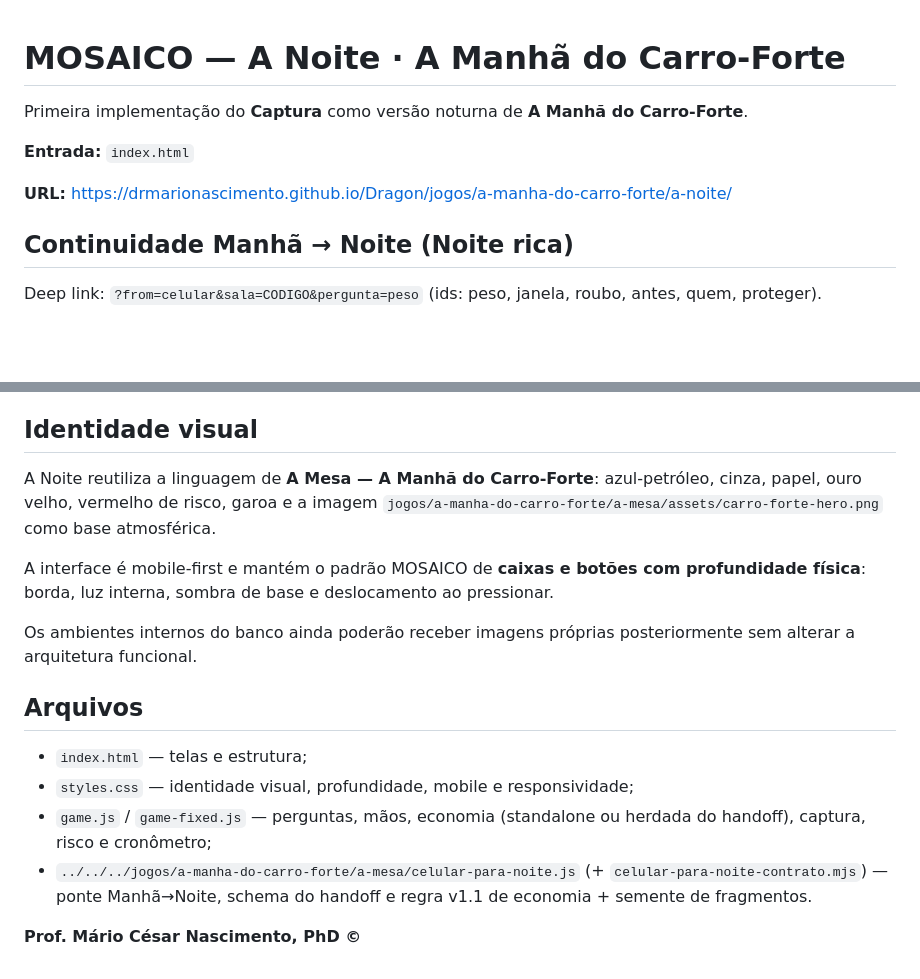
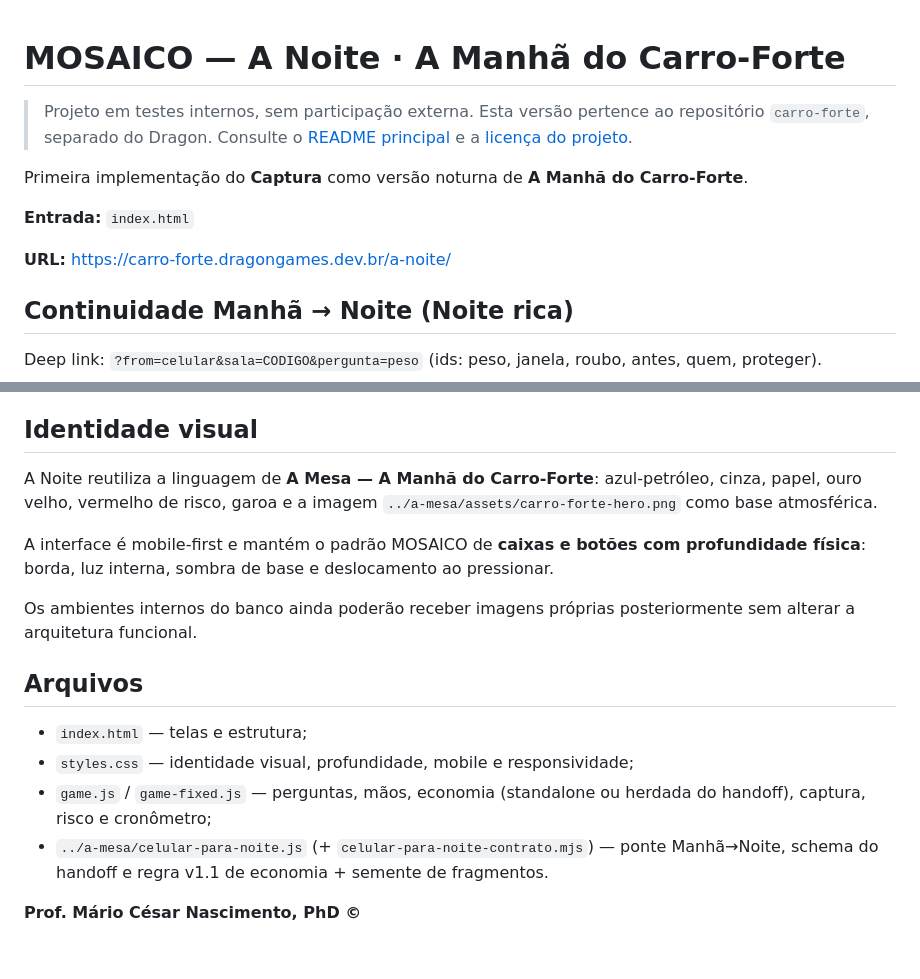
Before and after one commit to DrMarioNascimento/carro-forte, a Markdown page: a-noite/README.md, 2 parts joined by grey strips. Rendered like a GitHub page; blank space fills up the shorter version.

Commit message:
Revisa documentação após separação de repositórios e atualização dos domínios

```diff
--- a/a-noite/README.md
+++ b/a-noite/README.md
@@ -1,10 +1,13 @@
 # MOSAICO — A Noite · A Manhã do Carro-Forte
+
+> Projeto em testes internos, sem participação externa. Esta versão pertence ao repositório `carro-forte`, separado do Dragon. Consulte o [README principal](../README.md) e a [licença do projeto](../LICENSE.md).
+
 
 Primeira implementação do **Captura** como versão noturna de **A Manhã do Carro-Forte**.
 
 **Entrada:** `index.html`
 
-**URL:** https://drmarionascimento.github.io/Dragon/jogos/a-manha-do-carro-forte/a-noite/
+**URL:** https://carro-forte.dragongames.dev.br/a-noite/
 
 ## Continuidade Manhã → Noite (Noite rica)
 
@@ -94,7 +97,7 @@ Os valores econômicos da entrada **avulsa** continuam **experimentais**. Na **N
 
 ## Identidade visual
 
-A Noite reutiliza a linguagem de **A Mesa — A Manhã do Carro-Forte**: azul-petróleo, cinza, papel, ouro velho, vermelho de risco, garoa e a imagem `jogos/a-manha-do-carro-forte/a-mesa/assets/carro-forte-hero.png` como base atmosférica.
+A Noite reutiliza a linguagem de **A Mesa — A Manhã do Carro-Forte**: azul-petróleo, cinza, papel, ouro velho, vermelho de risco, garoa e a imagem `../a-mesa/assets/carro-forte-hero.png` como base atmosférica.
 
 A interface é mobile-first e mantém o padrão MOSAICO de **caixas e botões com profundidade física**: borda, luz interna, sombra de base e deslocamento ao pressionar.
 
@@ -105,6 +108,6 @@ Os ambientes internos do banco ainda poderão receber imagens próprias posterio
 - `index.html` — telas e estrutura;
 - `styles.css` — identidade visual, profundidade, mobile e responsividade;
 - `game.js` / `game-fixed.js` — perguntas, mãos, economia (standalone ou herdada do handoff), captura, risco e cronômetro;
-- `../../../jogos/a-manha-do-carro-forte/a-mesa/celular-para-noite.js` (+ `celular-para-noite-contrato.mjs`) — ponte Manhã→Noite, schema do handoff e regra v1.1 de economia + semente de fragmentos.
+- `../a-mesa/celular-para-noite.js` (+ `celular-para-noite-contrato.mjs`) — ponte Manhã→Noite, schema do handoff e regra v1.1 de economia + semente de fragmentos.
 
 **Prof. Mário César Nascimento, PhD ©**
```
